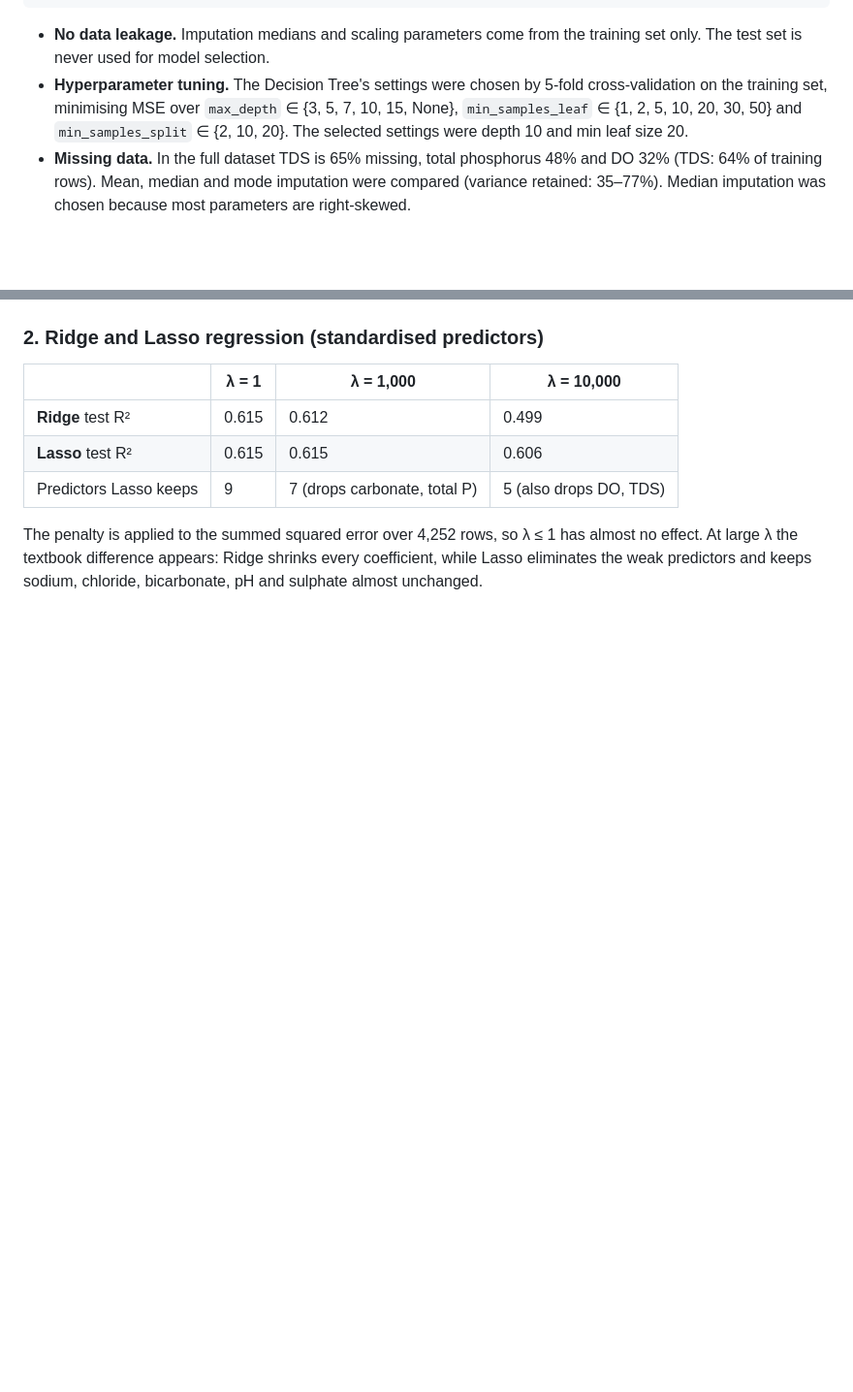
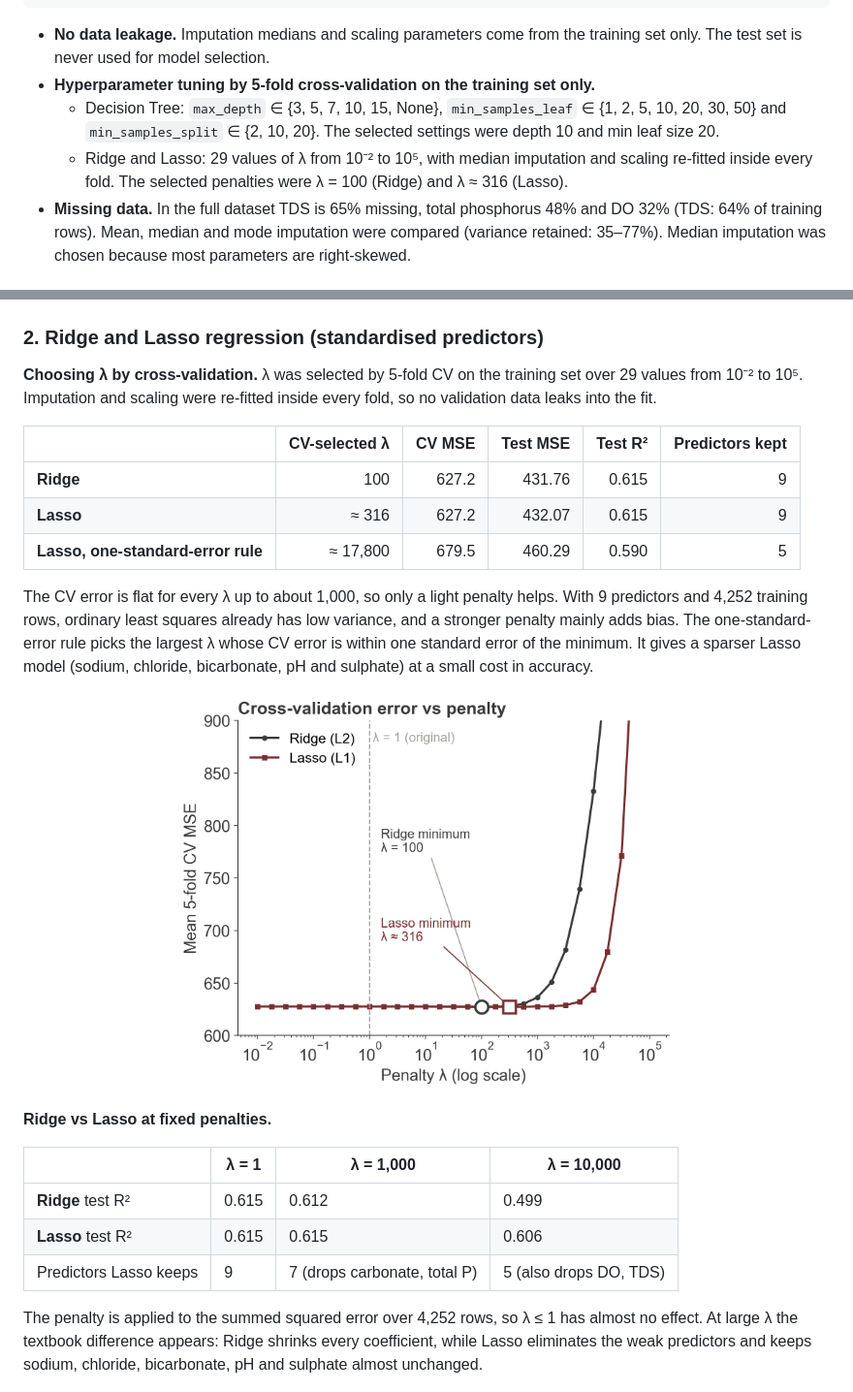
Before and after one commit to tanishjain0911-beep/Kerela-Water-Quality-Prediction-using-ML, a Markdown page: README.md, 2 parts joined by grey strips. Shown at 97% size. Drawn GitHub-style; pictures changed too: assets/figures/fig19_q5_cv_lambda.png (added); blank space fills up the shorter version.

```diff
--- a/README.md
+++ b/README.md
@@ -67,9 +67,11 @@ raw CWC data (5,433 × 52)
 
 - **No data leakage.** Imputation medians and scaling parameters come from the training set only. The test set is never used
   for model selection.
-- **Hyperparameter tuning.** The Decision Tree's settings were chosen by 5-fold cross-validation on the training set, minimising MSE over
-  `max_depth` ∈ {3, 5, 7, 10, 15, None}, `min_samples_leaf` ∈ {1, 2, 5, 10, 20, 30, 50} and `min_samples_split` ∈ {2, 10, 20}.
-  The selected settings were depth 10 and min leaf size 20.
+- **Hyperparameter tuning by 5-fold cross-validation on the training set only.**
+  - Decision Tree: `max_depth` ∈ {3, 5, 7, 10, 15, None}, `min_samples_leaf` ∈ {1, 2, 5, 10, 20, 30, 50} and
+    `min_samples_split` ∈ {2, 10, 20}. The selected settings were depth 10 and min leaf size 20.
+  - Ridge and Lasso: 29 values of λ from 10⁻² to 10⁵, with median imputation and scaling re-fitted inside every fold.
+    The selected penalties were λ = 100 (Ridge) and λ ≈ 316 (Lasso).
 - **Missing data.** In the full dataset TDS is 65% missing, total phosphorus 48% and DO 32% (TDS: 64% of training rows). Mean, median and
   mode imputation were compared (variance retained: 35–77%). Median imputation was chosen because most parameters are right-skewed.
 
@@ -83,6 +85,24 @@ test RMSE 18.62 instead of 29.74.
 <p align="center"><img src="assets/figures/fig10_q4_scatter_fit.png" width="70%" alt="Hardness vs TDS with fitted line"></p>
 
 ### 2. Ridge and Lasso regression (standardised predictors)
+
+**Choosing λ by cross-validation.** λ was selected by 5-fold CV on the training set over 29 values from 10⁻² to 10⁵.
+Imputation and scaling were re-fitted inside every fold, so no validation data leaks into the fit.
+
+| | CV-selected λ | CV MSE | Test MSE | Test R² | Predictors kept |
+|---|---:|---:|---:|---:|---:|
+| **Ridge** | 100 | 627.2 | 431.76 | 0.615 | 9 |
+| **Lasso** | ≈ 316 | 627.2 | 432.07 | 0.615 | 9 |
+| **Lasso, one-standard-error rule** | ≈ 17,800 | 679.5 | 460.29 | 0.590 | 5 |
+
+The CV error is flat for every λ up to about 1,000, so only a light penalty helps. With 9 predictors and 4,252 training rows,
+ordinary least squares already has low variance, and a stronger penalty mainly adds bias. The one-standard-error rule picks the
+largest λ whose CV error is within one standard error of the minimum. It gives a sparser Lasso model (sodium, chloride,
+bicarbonate, pH and sulphate) at a small cost in accuracy.
+
+<p align="center"><img src="assets/figures/fig19_q5_cv_lambda.png" width="62%" alt="5-fold CV error against lambda for Ridge and Lasso"></p>
+
+**Ridge vs Lasso at fixed penalties.**
 
 | | λ = 1 | λ = 1,000 | λ = 10,000 |
 |---|---|---|---|
```
Also changed, not shown: other parts of README.md (+5 -3 lines), 5 other files.
